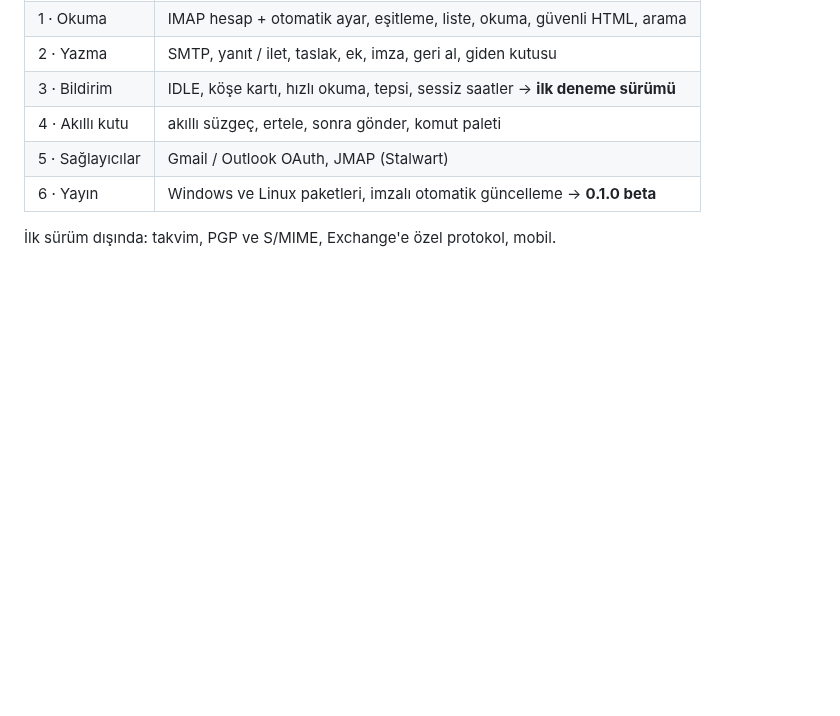
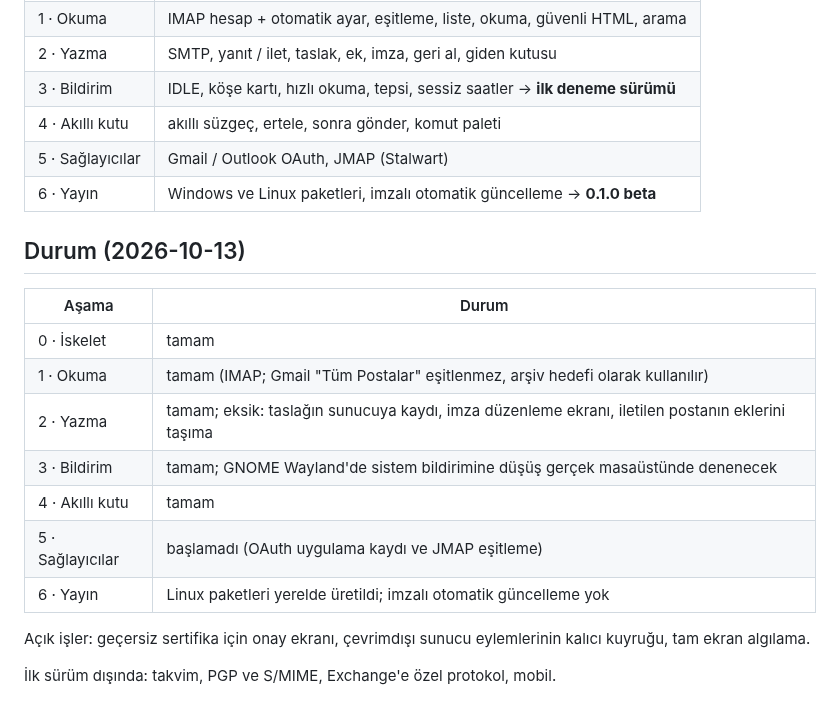
Before and after one commit to fyildirim-debug/mailhere, a Markdown page: docs/PLAN.md, the part around the change. GitHub-like rendering; blank space fills up the shorter version.

Commit message:
Belgeler: gerçek uygulamadan ekran görüntüleri, geliştirme değişkenleri, aşama durumu

```diff
--- a/docs/PLAN.md
+++ b/docs/PLAN.md
@@ -39,4 +39,18 @@ Ayrıntılı plan belgesi: [Mailhere — proje planı](https://claude.ai/code/ar
 | 5 · Sağlayıcılar | Gmail / Outlook OAuth, JMAP (Stalwart) |
 | 6 · Yayın | Windows ve Linux paketleri, imzalı otomatik güncelleme → **0.1.0 beta** |
 
+## Durum (2026-10-13)
+
+| Aşama | Durum |
+| --- | --- |
+| 0 · İskelet | tamam |
+| 1 · Okuma | tamam (IMAP; Gmail "Tüm Postalar" eşitlenmez, arşiv hedefi olarak kullanılır) |
+| 2 · Yazma | tamam; eksik: taslağın sunucuya kaydı, imza düzenleme ekranı, iletilen postanın eklerini taşıma |
+| 3 · Bildirim | tamam; GNOME Wayland'de sistem bildirimine düşüş gerçek masaüstünde denenecek |
+| 4 · Akıllı kutu | tamam |
+| 5 · Sağlayıcılar | başlamadı (OAuth uygulama kaydı ve JMAP eşitleme) |
+| 6 · Yayın | Linux paketleri yerelde üretildi; imzalı otomatik güncelleme yok |
+
+Açık işler: geçersiz sertifika için onay ekranı, çevrimdışı sunucu eylemlerinin kalıcı kuyruğu, tam ekran algılama.
+
 İlk sürüm dışında: takvim, PGP ve S/MIME, Exchange'e özel protokol, mobil.
```
Also changed, not shown: README.md (+8 -0 lines), docs/img/ana-pencere.png (added), docs/img/bildirim-karti.png (added), docs/img/hizli-okuma.png (added), docs/img/koyu-tema.png (added).
